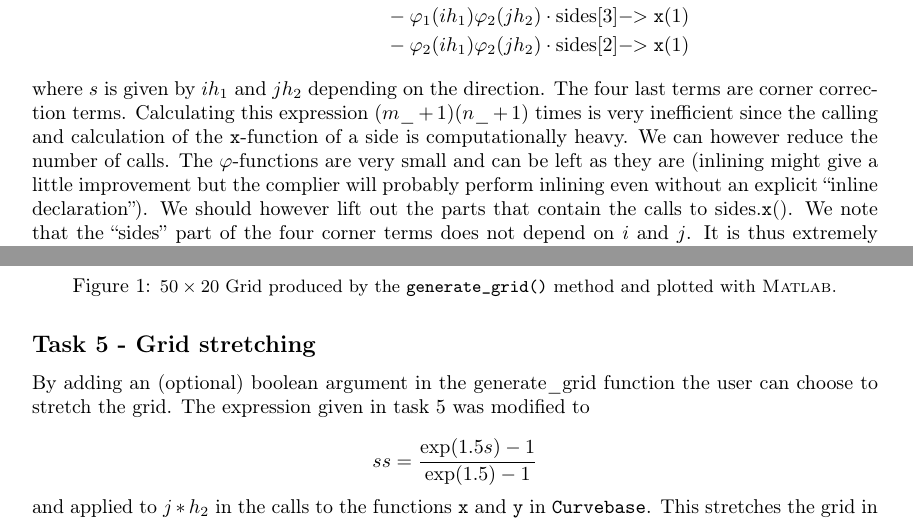
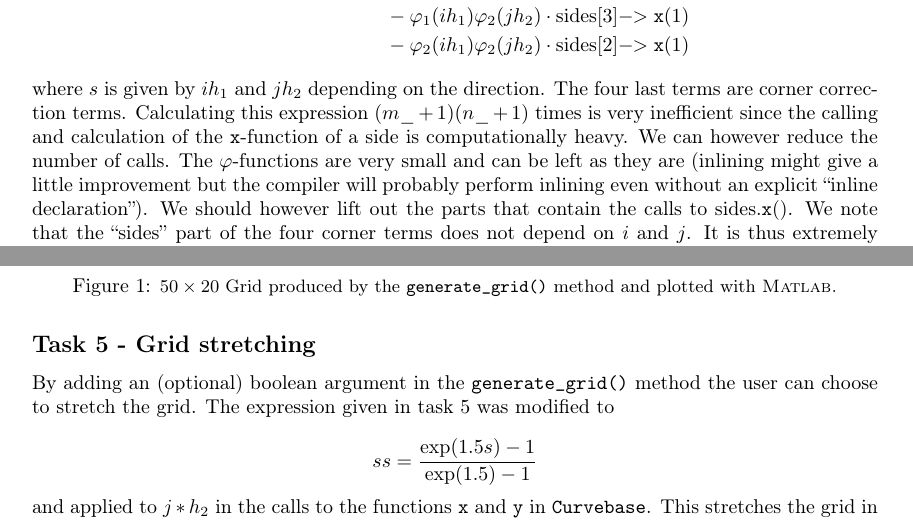
Before and after one commit to andreasakarlsson/cpp-sci-comp, a LaTeX document (project3/project3.tex): two parts of pages 2 and 3 of 3, joined at a grey line, cut so that both start at the same text. Compiled offline with pdfLaTeX.

Commit message:
Very minor fixes to project 3 report

```diff
--- a/project3/project3.tex
+++ b/project3/project3.tex
@@ -69,7 +69,7 @@ x[j+i*(m\_+1)]  &= \varphi_1(ih_1)\cdot \textrm{sides}[3]-\!\!>\texttt{x}(jh_2)
 	&- \varphi_2(ih_1) \varphi_2(jh_2) \cdot  \textrm{sides}[2]-\!\!>\texttt{x}(1)
 \end{align*}
 
-where $s$ is given by $ih_1$ and $jh_2$ depending on the direction. The four last terms are corner correction terms. Calculating this expression $(m\_+1)(n\_+1)$ times is very inefficient since the calling and calculation of the \texttt{x}-function of a side is computationally heavy. We can however reduce the number of calls. The $\varphi$-functions are very small and can be left as they are (inlining might give a little improvement but the complier will probably perform inlining even without an explicit ``inline declaration''). We should however lift out the parts that contain the calls to sides.\texttt{x}(). We note that the ``sides'' part of the four corner terms does not depend on $i$ and $j$. It is thus extremely inefficient to recalculate them for every loop iteration. We can simply calculate them once before the loop starts. We also note that the first four lines are calculated $(m\_+1)(n\_+1)$ times even though $(m\_+1)$ times or $(n\_+1)$ times would be enough. We do this by calculating the first two lines in one loop and storing them in a vector, then doing the same thing for the 3rd and 4th line. The nested loop that finally puts everything together will thus not contain one call to the heavy \texttt{x}-function. This gives totally a decrease in computational time by a factor $\sim 2n\_ $ or $2m\_ $ depending how you write the nested loop. After the improvements generating one million grid points took e.g. $2.5$ seconds on an average Intel core duo processor (from 2008).  \\
+where $s$ is given by $ih_1$ and $jh_2$ depending on the direction. The four last terms are corner correction terms. Calculating this expression $(m\_+1)(n\_+1)$ times is very inefficient since the calling and calculation of the \texttt{x}-function of a side is computationally heavy. We can however reduce the number of calls. The $\varphi$-functions are very small and can be left as they are (inlining might give a little improvement but the compiler will probably perform inlining even without an explicit ``inline declaration''). We should however lift out the parts that contain the calls to sides.\texttt{x}(). We note that the ``sides'' part of the four corner terms does not depend on $i$ and $j$. It is thus extremely inefficient to recalculate them for every loop iteration. We can simply calculate them once before the loop starts. We also note that the first four lines are calculated $(m\_+1)(n\_+1)$ times even though $(m\_+1)$ times or $(n\_+1)$ times would be enough. We do this by calculating the first two lines in one loop and storing them in a vector, then doing the same thing for the 3rd and 4th line. The nested loop that finally puts everything together will thus not contain one call to the heavy \texttt{x}-function. This gives totally a decrease in computational time by a factor $\sim 2n\_ $ or $2m\_ $ depending how you write the nested loop. After the improvements generating one million grid points took e.g. $2.5$ seconds on an average Intel core duo processor (from 2008).  \\
 
 \subsection*{Task 4 - Data Exportation}
 
@@ -95,7 +95,7 @@ A public function in the Domain class, \texttt{save2file}, writes the grid point
 \subsection*{Task 5 - Grid stretching}
 
 
-By adding an (optional) boolean argument in the generate\_grid function the user can choose to stretch the grid. The expression given in task 5 was modified to
+By adding an (optional) boolean argument in the \texttt{generate\_grid()} method the user can choose to stretch the grid. The expression given in task 5 was modified to
 
 $$ ss = \frac{\exp(1.5s)-1}{\exp(1.5)-1}$$
 
```
Also changed, not shown: project3/project3.pdf, project3/project3.tex (2 more changed lines).
